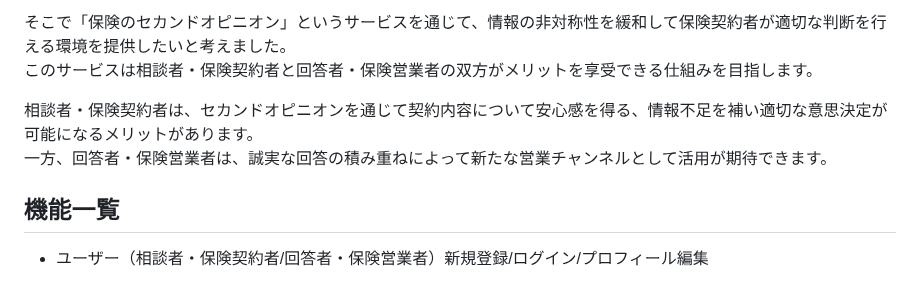
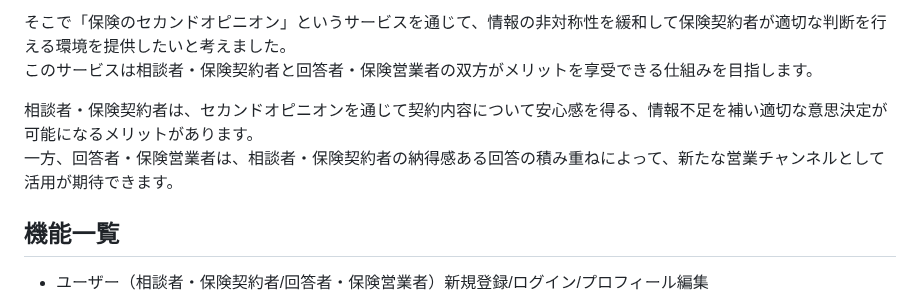
Before and after one commit to kosei-matsubara/second_opinion, a Markdown page: README.md, the part around the change. Rendered like a GitHub page.

Commit message:
refactor: READMEを記載を修正する

```diff
--- a/README.md
+++ b/README.md
@@ -26,7 +26,7 @@ https://second-opinion365.com/
 このサービスは相談者・保険契約者と回答者・保険営業者の双方がメリットを享受できる仕組みを目指します。
 
 相談者・保険契約者は、セカンドオピニオンを通じて契約内容について安心感を得る、情報不足を補い適切な意思決定が可能になるメリットがあります。
-一方、回答者・保険営業者は、誠実な回答の積み重ねによって新たな営業チャンネルとして活用が期待できます。
+一方、回答者・保険営業者は、相談者・保険契約者の納得感ある回答の積み重ねによって、新たな営業チャンネルとして活用が期待できます。
 
 ## 機能一覧
 - ユーザー（相談者・保険契約者/回答者・保険営業者）新規登録/ログイン/プロフィール編集
```
